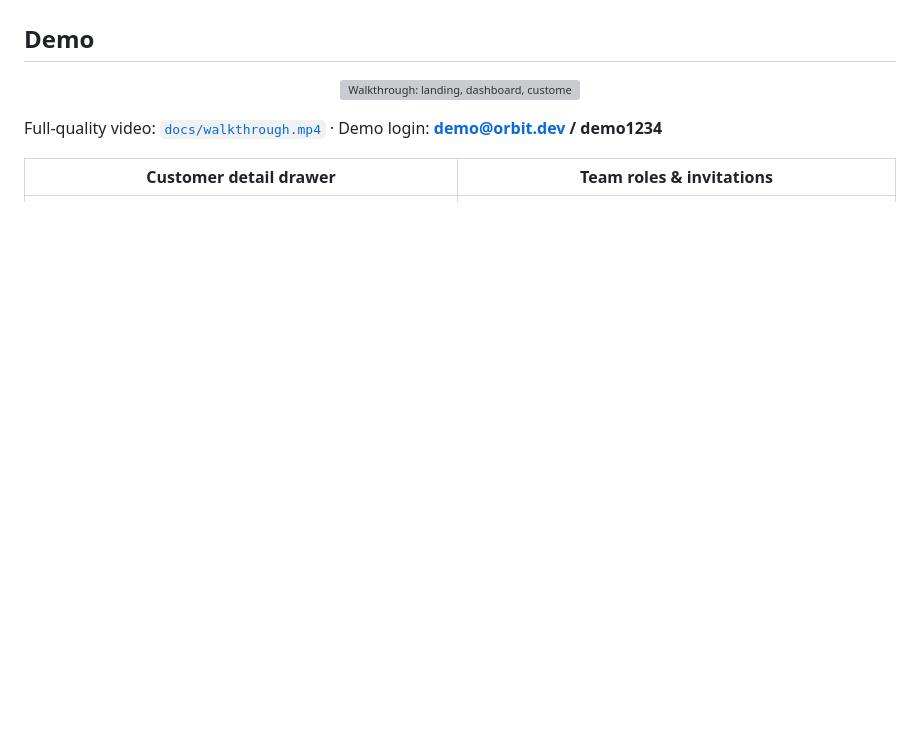
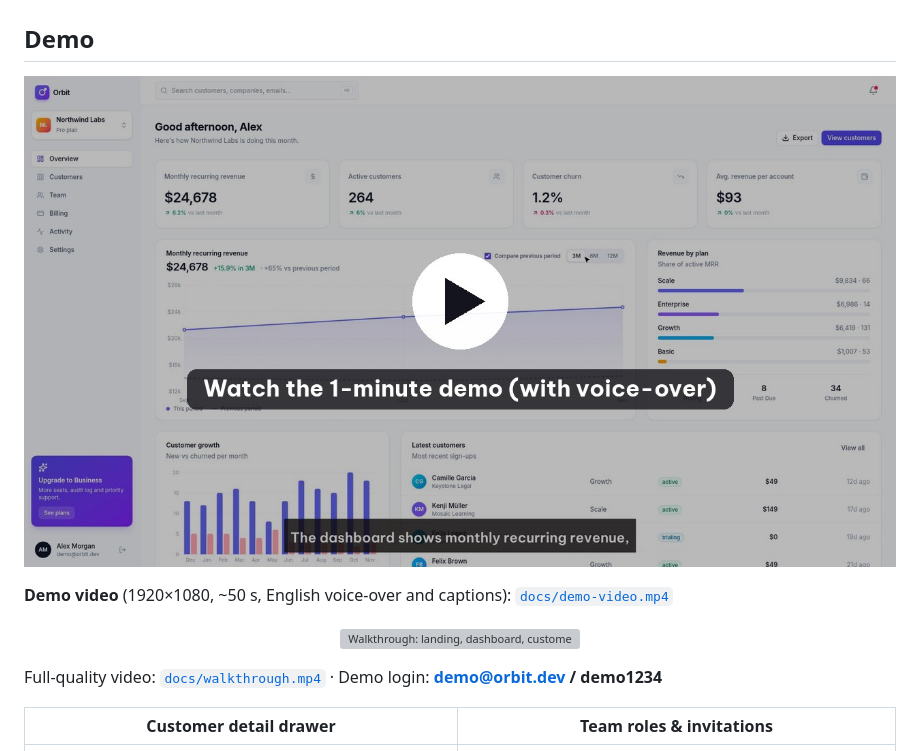
Before and after one commit to trancongtien406/nextjs-saas-starter, a Markdown page: README.md, the part around the change. Drawn GitHub-style; pictures changed too: docs/demo-video-poster.jpg (added); blank space fills up the shorter version; grey boxes are pictures that could not be loaded.

Commit message:
docs: narrated 1080p demo video and poster in README

```diff
--- a/README.md
+++ b/README.md
@@ -6,6 +6,10 @@ billing, an analytics dashboard and realistic demo data — a foundation you can
 ![Orbit dashboard with MRR chart, tooltip and previous-period comparison](docs/screenshots/dashboard-tooltip.png)
 
 ## Demo
+
+[![Watch the narrated demo video](docs/demo-video-poster.jpg)](docs/demo-video.mp4)
+
+**Demo video** (1920×1080, ~50 s, English voice-over and captions): [`docs/demo-video.mp4`](docs/demo-video.mp4)
 
 <p align="center"><img src="docs/walkthrough.gif" alt="Walkthrough: landing, dashboard, customers, customer drawer, team invite, billing, activity" width="820" /></p>
 
```
Also changed, not shown: 1 other file.
